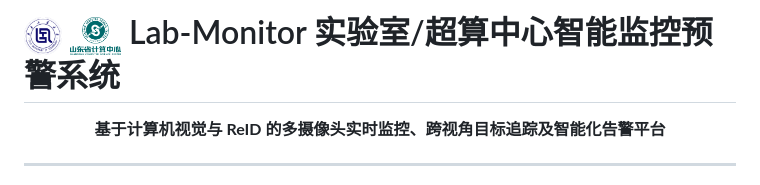
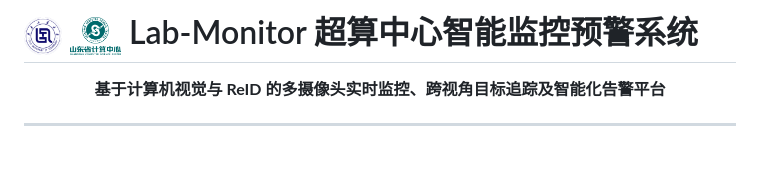
Before and after one commit to kelongyan/lab-monitor, a Markdown page: README.md, the part around the change. Rendered like a GitHub page; blank space fills up the shorter version.

Commit message:
Update project title in README.md

```diff
--- a/README.md
+++ b/README.md
@@ -1,4 +1,4 @@
-# <img src="docs/images/qlu.png" alt="齐鲁工业大学 Logo" height="38" valign="middle"> <img src="docs/images/chaosuan.png" alt="国家超算中心 Logo" height="38" valign="middle"> Lab-Monitor 实验室/超算中心智能监控预警系统
+# <img src="docs/images/qlu.png" alt="齐鲁工业大学 Logo" height="38" valign="middle"> <img src="docs/images/chaosuan.png" alt="国家超算中心 Logo" height="38" valign="middle"> Lab-Monitor 超算中心智能监控预警系统
 
 <p align="center">
   <b>基于计算机视觉与 ReID 的多摄像头实时监控、跨视角目标追踪及智能化告警平台</b>
```
